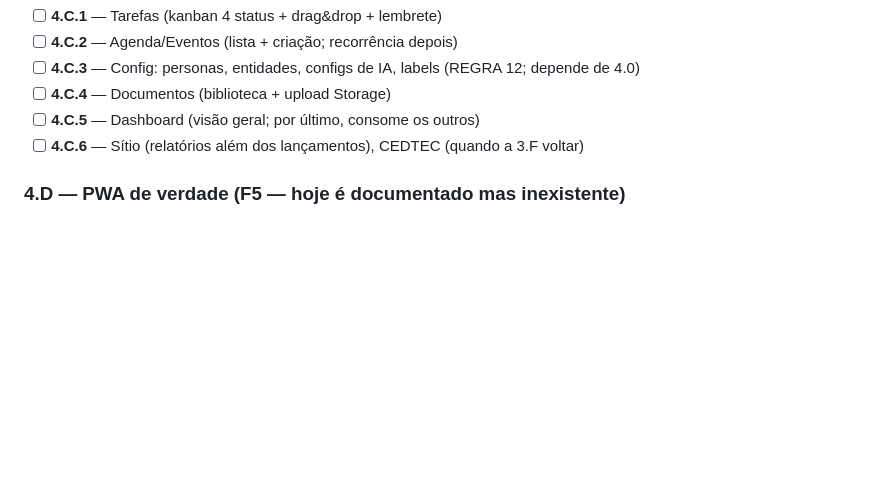
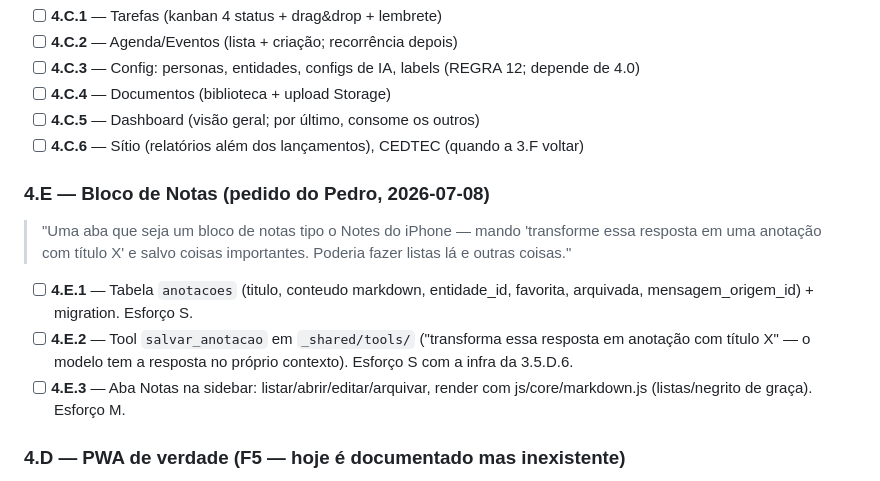
Before and after one commit to pedropertel/assistente-v4, a Markdown page: Backlog — Tarefas Pequenas.md, the part around the change. Rendered like a GitHub page; blank space fills up the shorter version.

Commit message:
docs(backlog): registrar 4.E Bloco de Notas (pedido do Pedro 2026-07-08)
Co-Authored-By: Claude Fable 5 <noreply@anthropic.com>

```diff
--- a/Backlog — Tarefas Pequenas.md
+++ b/Backlog — Tarefas Pequenas.md
@@ -861,6 +861,14 @@ Priorizar pelo que o Pedro usa; deixar o resto pra quando pedir.
 - [ ] **4.C.5** — Dashboard (visão geral; por último, consome os outros)
 - [ ] **4.C.6** — Sítio (relatórios além dos lançamentos), CEDTEC (quando a 3.F voltar)
 
+### 4.E — Bloco de Notas (pedido do Pedro, 2026-07-08)
+> "Uma aba que seja um bloco de notas tipo o Notes do iPhone — mando
+> 'transforme essa resposta em uma anotação com título X' e salvo coisas
+> importantes. Poderia fazer listas lá e outras coisas."
+- [ ] **4.E.1** — Tabela `anotacoes` (titulo, conteudo markdown, entidade_id, favorita, arquivada, mensagem_origem_id) + migration. Esforço S.
+- [ ] **4.E.2** — Tool `salvar_anotacao` em `_shared/tools/` ("transforma essa resposta em anotação com título X" — o modelo tem a resposta no próprio contexto). Esforço S com a infra da 3.5.D.6.
+- [ ] **4.E.3** — Aba Notas na sidebar: listar/abrir/editar/arquivar, render com js/core/markdown.js (listas/negrito de graça). Esforço M.
+
 ### 4.D — PWA de verdade (F5 — hoje é documentado mas inexistente)
 - [ ] **4.D.1** — `manifest.json` + ícones (192/512) + `sw.js` com cache versionado (cuidado: SW que serve JS velho após deploy é armadilha — usar versão no nome do cache + skipWaiting). Só então "instalável/offline" é verdade.
 
```
